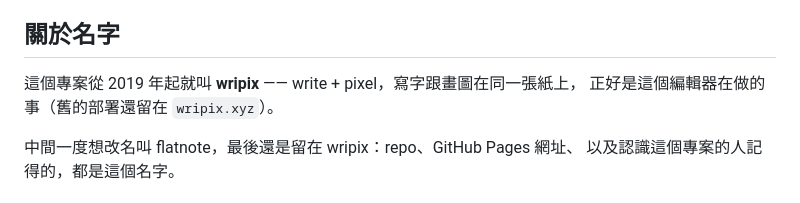
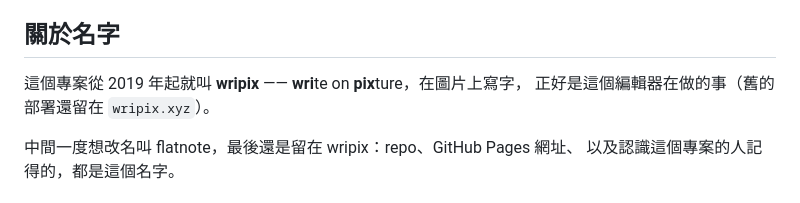
Before and after one commit to pondahai/flatnote, a Markdown page: README.md, the part around the change. GitHub-like rendering.

Commit message:
Get the wripix etymology right: write on pixture
Co-Authored-By: Claude Opus 5 <noreply@anthropic.com>

```diff
--- a/README.md
+++ b/README.md
@@ -42,7 +42,7 @@ HTML 同時是「資料」和「呈現」。筆記存出去以後，不需要這
 
 ## 關於名字
 
-這個專案從 2019 年起就叫 **wripix** —— write + pixel，寫字跟畫圖在同一張紙上，
+這個專案從 2019 年起就叫 **wripix** —— **wri**te on **pix**ture，在圖片上寫字，
 正好是這個編輯器在做的事（舊的部署還留在 `wripix.xyz`）。
 
 中間一度想改名叫 flatnote，最後還是留在 wripix：repo、GitHub Pages 網址、
```
